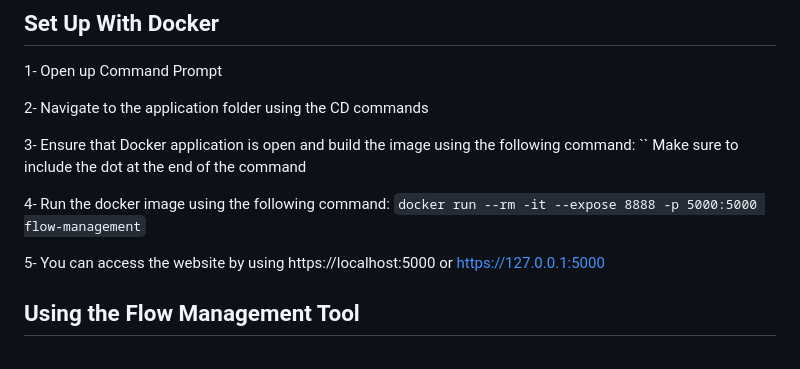
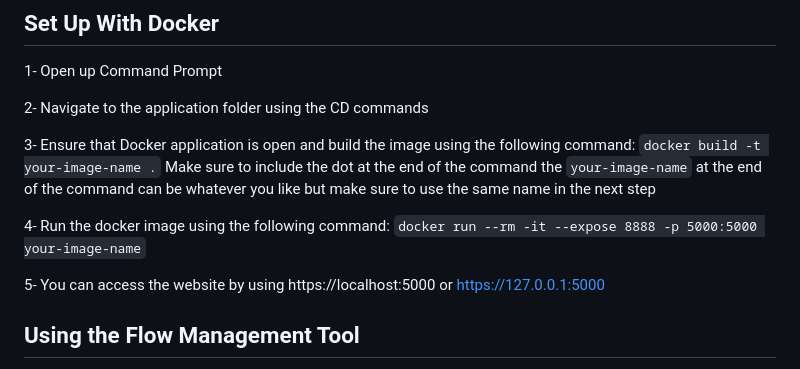
Before and after one commit to zayedR3/FlowManagementUI, a Markdown page: README.md, the part around the change. GitHub-like rendering.

```diff
--- a/README.md
+++ b/README.md
@@ -37,11 +37,12 @@ The Flow Management Tool should be automatically connected with the CorDapp runn
 2- Navigate to the application folder using the CD commands
 
 3- Ensure that Docker application is open and build the image using the following command:
-``
+`docker build -t your-image-name .`
 Make sure to include the dot at the end of the command
+the `your-image-name` at the end of the command can be whatever you like but make sure to use the same name in the next step
 
 4- Run the docker image using the following command:
-`docker run --rm -it --expose 8888 -p 5000:5000 flow-management`
+`docker run --rm -it --expose 8888 -p 5000:5000 your-image-name`
 
 5- You can access the website by using https://localhost:5000 or https://127.0.0.1:5000
 
```
